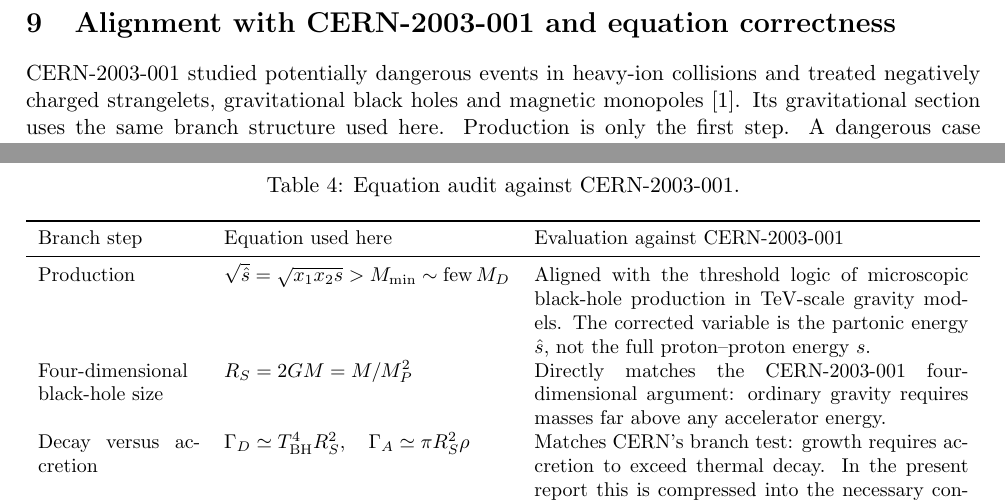
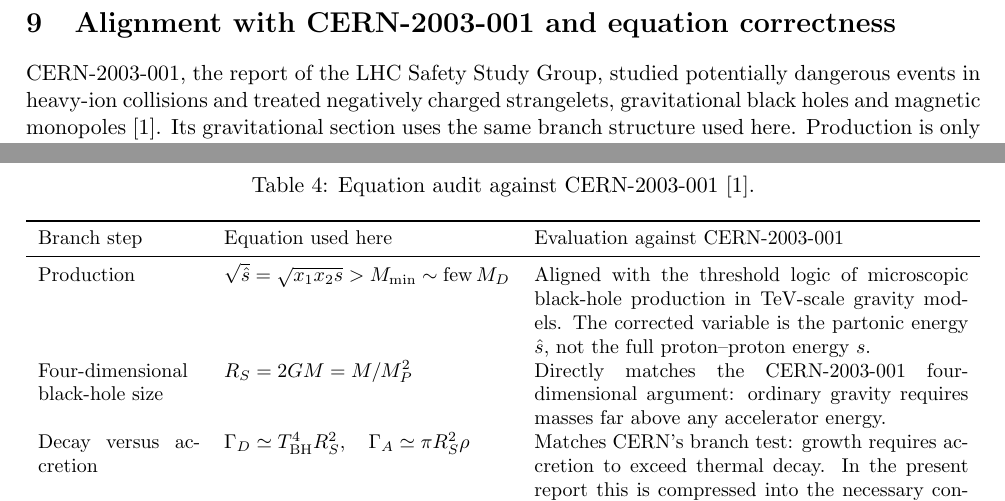
Before and after one commit to synthetix-institute/lhc-mechanism-audit, a LaTeX paper (paper/lhc_black_hole_answer.tex): two parts of pages 18 and 19 of 20, joined at a grey line, cut so that both start at the same text. Compiled offline with pdfLaTeX.

Commit message:
Cite CERN safety report explicitly

```diff
--- a/paper/lhc_black_hole_answer.tex
+++ b/paper/lhc_black_hole_answer.tex
@@ -540,9 +540,10 @@
 
 \section{Alignment with CERN-2003-001 and equation correctness}
 
-CERN-2003-001 studied potentially dangerous events in heavy-ion collisions and
-treated negatively charged strangelets, gravitational black holes and magnetic
-monopoles \cite{CERN2003}. Its gravitational section uses the same branch
+CERN-2003-001, the report of the LHC Safety Study Group, studied potentially
+dangerous events in heavy-ion collisions and treated negatively charged
+strangelets, gravitational black holes and magnetic monopoles \cite{CERN2003}.
+Its gravitational section uses the same branch
 structure used here. Production is only the first step. A dangerous case also
 requires stability against thermal decay, accretion faster than decay, and a
 mechanism that remains compatible with ordinary matter and astrophysical
@@ -606,7 +607,7 @@
 direct collider survival--capture--growth chain.
 
 \begin{table}[H]
-\caption{Equation audit against CERN-2003-001.}
+\caption{Equation audit against CERN-2003-001 \cite{CERN2003}.}
 \label{tab:cern-alignment}
 \small
 \begin{tabularx}{\linewidth}{p{0.17\linewidth}p{0.30\linewidth}X}
```
Also changed, not shown: paper/figures/lhc_constructor_demonstration.pdf, paper/figures/lhc_discourse_mechanism_proof.pdf, paper/figures/lhc_formation_mechanism.pdf, paper/figures/lhc_mechanism_actual.pdf, paper/figures/lhc_mechanism_retention.pdf, paper/figures/lhc_physical_constructor.pdf, paper/figures/lhc_physical_tree.pdf, paper/figures/lhc_provenance_full.pdf, paper/figures/lhc_provenance_matrix.pdf, paper/figures/lhc_provenance_summary.pdf, paper/figures/lhc_public_knowledge_graph.pdf, paper/figures/lhc_public_knowledge_graph_full.pdf, paper/figures/lhc_transfer_graph.pdf, paper/lhc_black_hole_answer.pdf, 1 other file.
